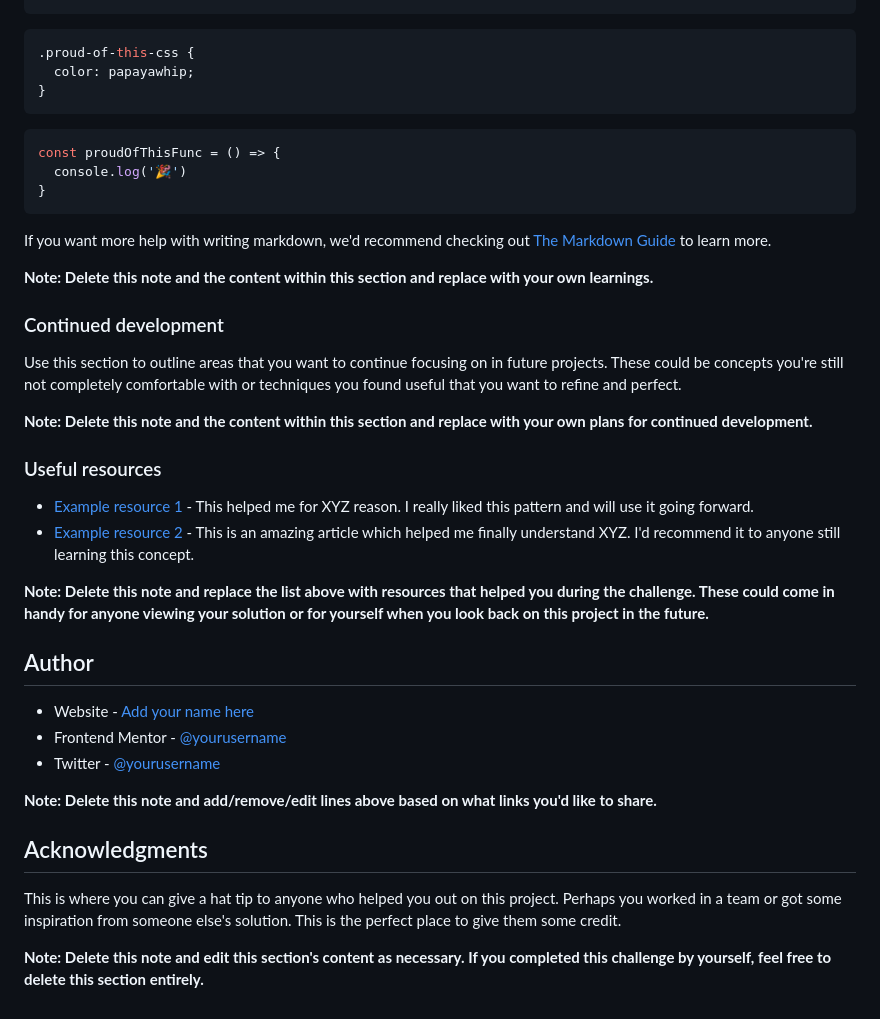
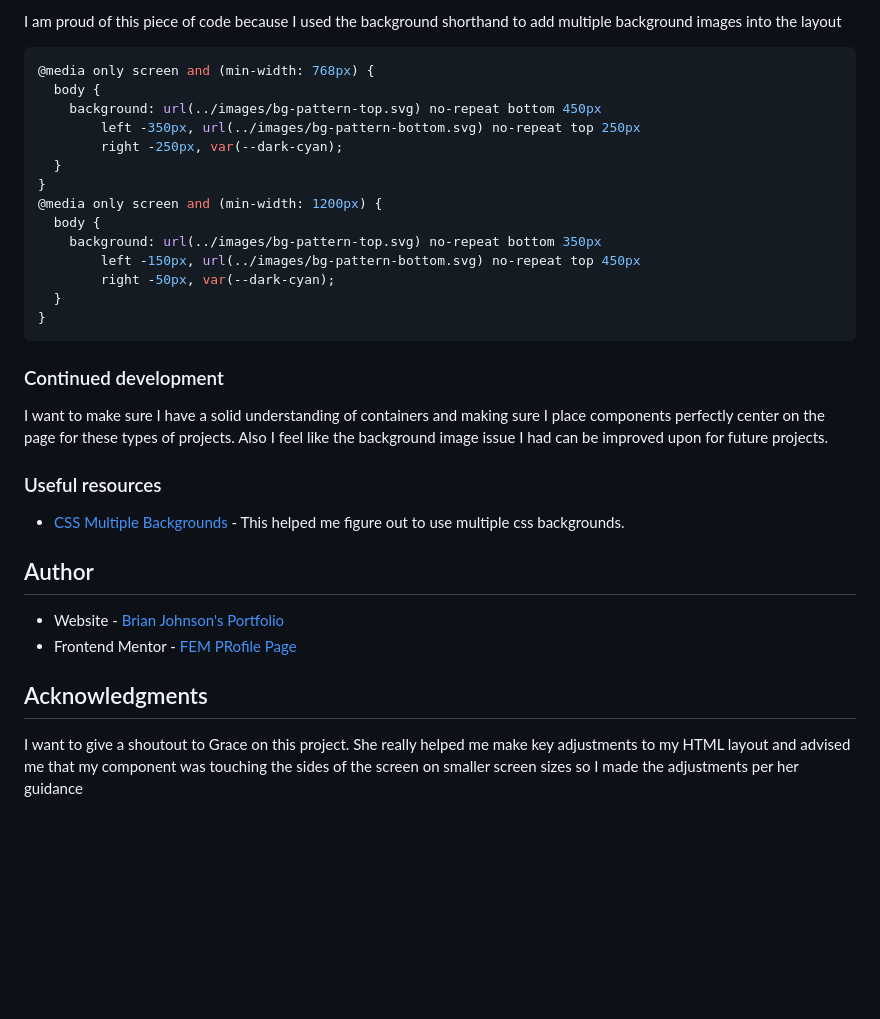
Before and after one commit to BrianJ-27/profile-card-component, a Markdown page: README-template.md, the part around the change printed below. Rendered like a GitHub page; blank space fills up the shorter version.

````diff
--- a/README-template.md
+++ b/README-template.md
@@ -67,42 +71,37 @@ To see how you can add code snippets, see below:
 ```
+
+I am proud of this piece of code because I used the background shorthand to add multiple background images into the layout
+
 ```css
-.proud-of-this-css {
-  color: papayawhip;
+@media only screen and (min-width: 768px) {
+  body {
+    background: url(../images/bg-pattern-top.svg) no-repeat bottom 450px
+        left -350px, url(../images/bg-pattern-bottom.svg) no-repeat top 250px
+        right -250px, var(--dark-cyan);
+  }
 }
-```
-```js
-const proudOfThisFunc = () => {
-  console.log('🎉')
+@media only screen and (min-width: 1200px) {
+  body {
+    background: url(../images/bg-pattern-top.svg) no-repeat bottom 350px
+        left -150px, url(../images/bg-pattern-bottom.svg) no-repeat top 450px
+        right -50px, var(--dark-cyan);
+  }
 }
 ```
 
-If you want more help with writing markdown, we'd recommend checking out [The Markdown Guide](https://www.markdownguide.org/) to learn more.
-
-**Note: Delete this note and the content within this section and replace with your own learnings.**
-
 ### Continued development
 
-Use this section to outline areas that you want to continue focusing on in future projects. These could be concepts you're still not completely comfortable with or techniques you found useful that you want to refine and perfect.
-
-**Note: Delete this note and the content within this section and replace with your own plans for continued development.**
+I want to make sure I have a solid understanding of containers and making sure I place components perfectly center on the page for these types of projects. Also I feel like the background image issue I had can be improved upon for future projects.
 
 ### Useful resources
 
-- [Example resource 1](https://www.example.com) - This helped me for XYZ reason. I really liked this pattern and will use it going forward.
-- [Example resource 2](https://www.example.com) - This is an amazing article which helped me finally understand XYZ. I'd recommend it to anyone still learning this concept.
-
-**Note: Delete this note and replace the list above with resources that helped you during the challenge. These could come in handy for anyone viewing your solution or for yourself when you look back on this project in the future.**
+- [CSS Multiple Backgrounds](https://www.w3schools.com/css/css3_backgrounds.asp) - This helped me figure out to use multiple css backgrounds.
 
 ## Author
 
-- Website - [Add your name here](https://www.your-site.com)
-- Frontend Mentor - [@yourusername](https://www.frontendmentor.io/profile/yourusername)
-- Twitter - [@yourusername](https://www.twitter.com/yourusername)
-
-**Note: Delete this note and add/remove/edit lines above based on what links you'd like to share.**
+- Website - [Brian Johnson's Portfolio](https://brianbjohnson.net/)
+- Frontend Mentor - [FEM PRofile Page](https://www.frontendmentor.io/profile/BrianJ-27)
 
 ## Acknowledgments
 
-This is where you can give a hat tip to anyone who helped you out on this project. Perhaps you worked in a team or got some inspiration from someone else's solution. This is the perfect place to give them some credit.
-
-**Note: Delete this note and edit this section's content as necessary. If you completed this challenge by yourself, feel free to delete this section entirely.**
+I want to give a shoutout to Grace on this project. She really helped me make key adjustments to my HTML layout and advised me that my component was touching the sides of the screen on smaller screen sizes so I made the adjustments per her guidance
````
Also changed, not shown: other parts of README-template.md (+37 -33 lines), profile-component-screenshot.png (added), 1 other file.
